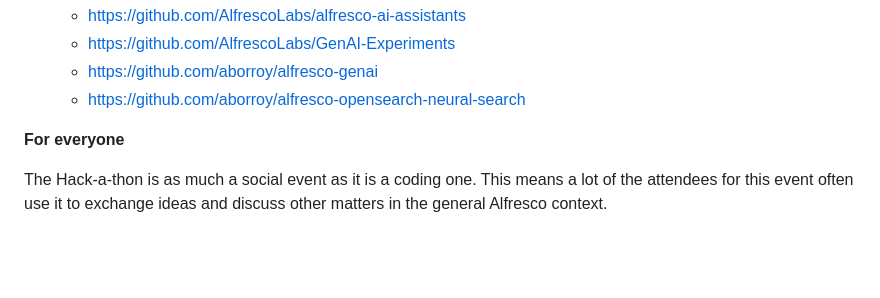
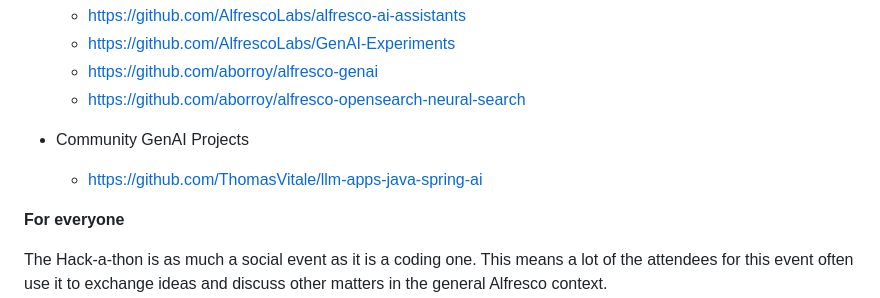
Before and after one commit to AlfrescoLabs/alfresco-lisbon-hack-a-thon-2024, a Markdown page: README.md, the part around the change. Drawn GitHub-style; blank space fills up the shorter version.

```diff
--- a/README.md
+++ b/README.md
@@ -86,6 +86,9 @@ If you're searching for ideas to kickstart your project, you've come to the righ
   - https://github.com/AlfrescoLabs/GenAI-Experiments
   - https://github.com/aborroy/alfresco-genai
   - https://github.com/aborroy/alfresco-opensearch-neural-search
+
+- Community GenAI Projects
+  - https://github.com/ThomasVitale/llm-apps-java-spring-ai
 
 **For everyone**
 
```
